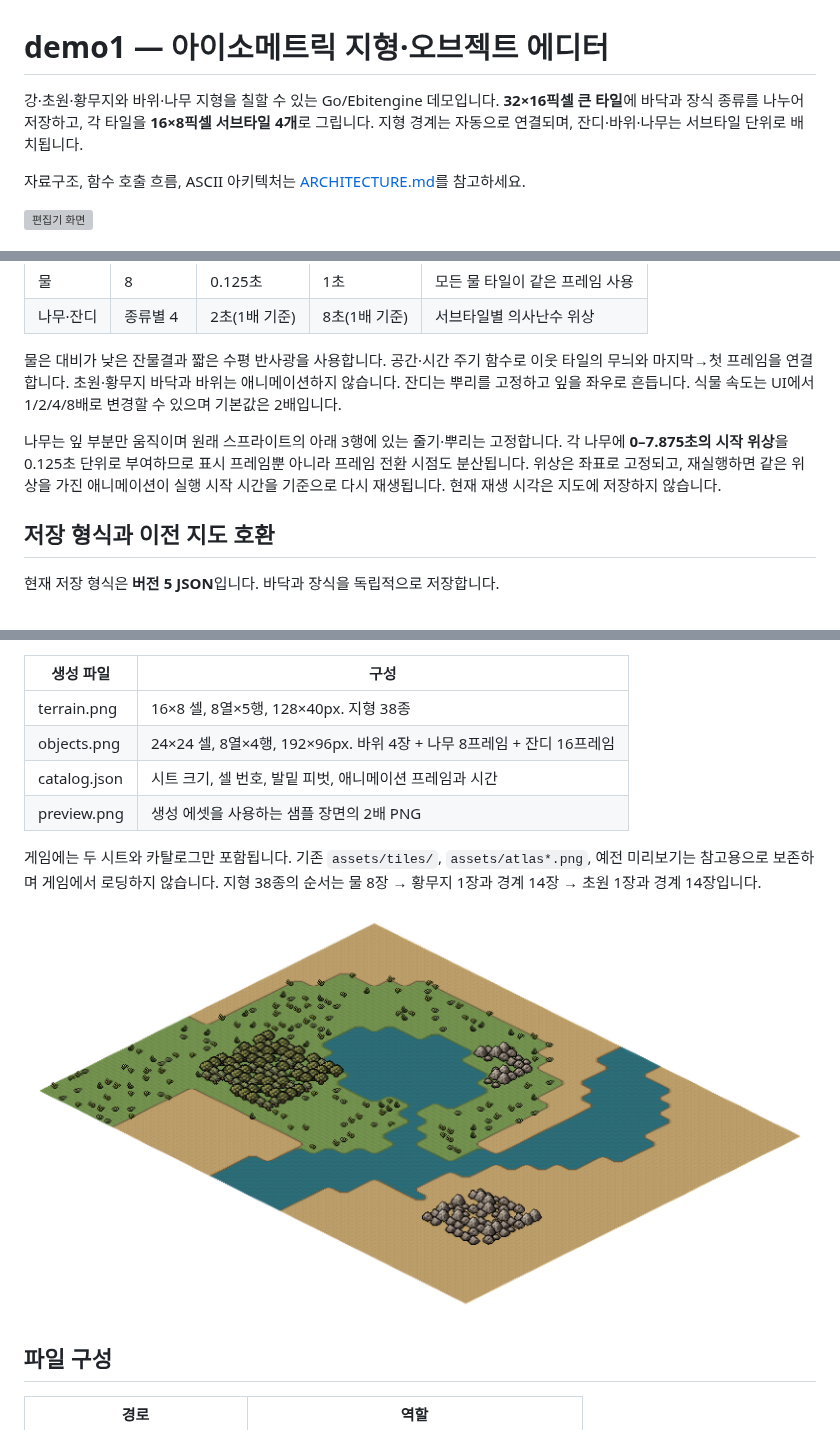
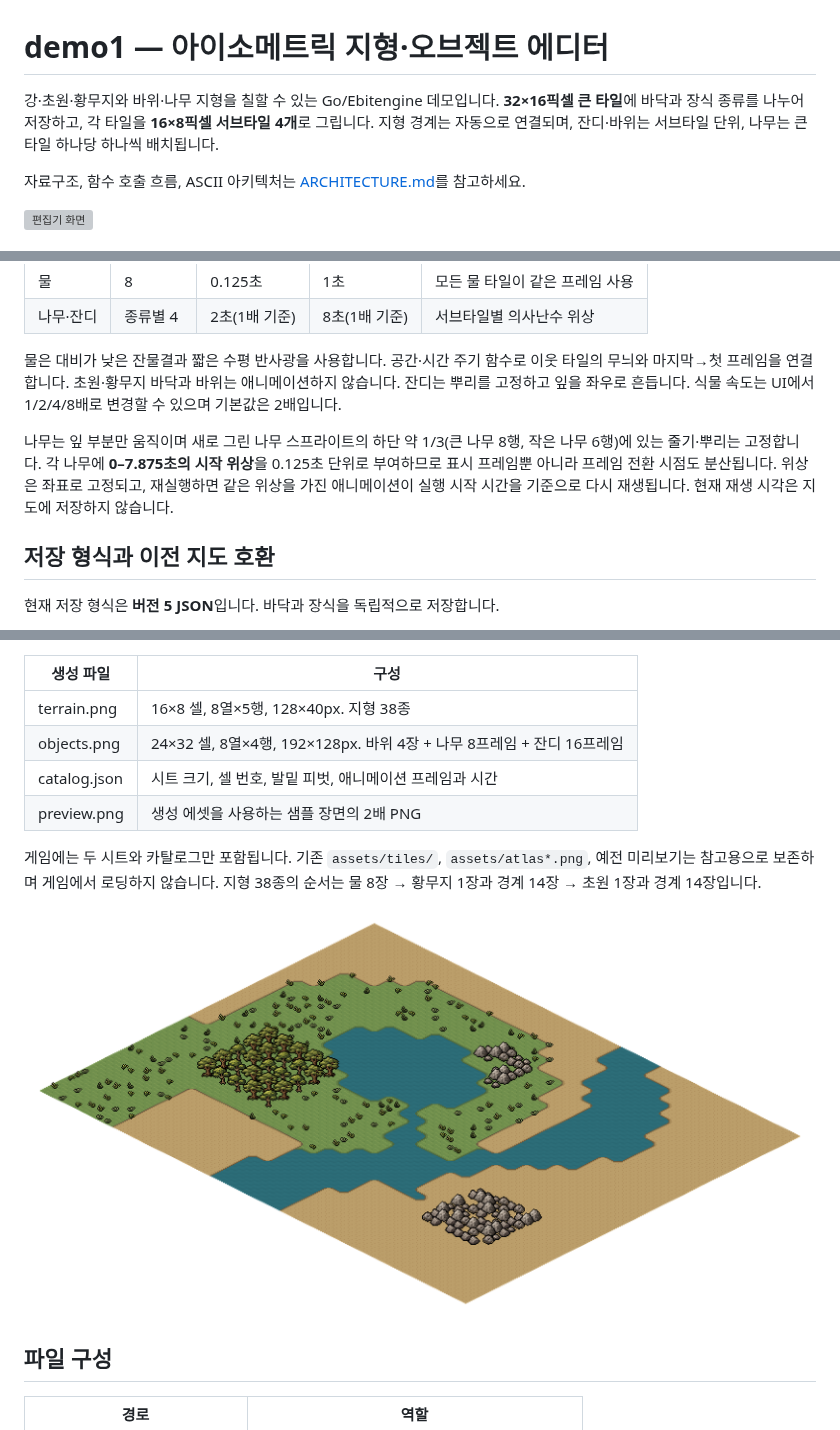
Before and after one commit to moohoorama/mhdemo1, a Markdown page: README.md, 3 parts joined by grey strips. GitHub-like rendering; pictures changed too: assets/generated/preview.png; grey boxes are pictures that could not be loaded.

```diff
--- a/README.md
+++ b/README.md
@@ -1,6 +1,6 @@
 # demo1 — 아이소메트릭 지형·오브젝트 에디터
 
-강·초원·황무지와 바위·나무 지형을 칠할 수 있는 Go/Ebitengine 데모입니다. **32×16픽셀 큰 타일**에 바닥과 장식 종류를 나누어 저장하고, 각 타일을 **16×8픽셀 서브타일 4개**로 그립니다. 지형 경계는 자동으로 연결되며, 잔디·바위·나무는 서브타일 단위로 배치됩니다.
+강·초원·황무지와 바위·나무 지형을 칠할 수 있는 Go/Ebitengine 데모입니다. **32×16픽셀 큰 타일**에 바닥과 장식 종류를 나누어 저장하고, 각 타일을 **16×8픽셀 서브타일 4개**로 그립니다. 지형 경계는 자동으로 연결되며, 잔디·바위는 서브타일 단위, 나무는 큰 타일 하나당 하나씩 배치됩니다.
 
 자료구조, 함수 호출 흐름, ASCII 아키텍처는 [ARCHITECTURE.md](ARCHITECTURE.md)를 참고하세요.
 
@@ -174,7 +167,7 @@ screenY = (u + v) × 8
 
 물은 대비가 낮은 잔물결과 짧은 수평 반사광을 사용합니다. 공간·시간 주기 함수로 이웃 타일의 무늬와 마지막→첫 프레임을 연결합니다. 초원·황무지 바닥과 바위는 애니메이션하지 않습니다. 잔디는 뿌리를 고정하고 잎을 좌우로 흔듭니다. 식물 속도는 UI에서 1/2/4/8배로 변경할 수 있으며 기본값은 2배입니다.
 
-나무는 잎 부분만 움직이며 원래 스프라이트의 아래 3행에 있는 줄기·뿌리는 고정합니다. 각 나무에 **0–7.875초의 시작 위상**을 0.125초 단위로 부여하므로 표시 프레임뿐 아니라 프레임 전환 시점도 분산됩니다. 위상은 좌표로 고정되고, 재실행하면 같은 위상을 가진 애니메이션이 실행 시작 시간을 기준으로 다시 재생됩니다. 현재 재생 시각은 지도에 저장하지 않습니다.
+나무는 잎 부분만 움직이며 새로 그린 나무 스프라이트의 하단 약 1/3(큰 나무 8행, 작은 나무 6행)에 있는 줄기·뿌리는 고정합니다. 각 나무에 **0–7.875초의 시작 위상**을 0.125초 단위로 부여하므로 표시 프레임뿐 아니라 프레임 전환 시점도 분산됩니다. 위상은 좌표로 고정되고, 재실행하면 같은 위상을 가진 애니메이션이 실행 시작 시간을 기준으로 다시 재생됩니다. 현재 재생 시각은 지도에 저장하지 않습니다.
 
 ## 저장 형식과 이전 지도 호환
 
@@ -235,7 +228,7 @@ go run . -map example-map.json -screenshot assets/editor-preview.png
 | 생성 파일 | 구성 |
 |---|---|
 | terrain.png | 16×8 셀, 8열×5행, 128×40px. 지형 38종 |
-| objects.png | 24×24 셀, 8열×4행, 192×96px. 바위 4장 + 나무 8프레임 + 잔디 16프레임 |
+| objects.png | 24×32 셀, 8열×4행, 192×128px. 바위 4장 + 나무 8프레임 + 잔디 16프레임 |
 | catalog.json | 시트 크기, 셀 번호, 발밑 피벗, 애니메이션 프레임과 시간 |
 | preview.png | 생성 에셋을 사용하는 샘플 장면의 2배 PNG |
 
```
Also changed, not shown: other parts of README.md (+8 -15 lines), ARCHITECTURE.md (+4 -4 lines), assets/objects/TREES-REDRAW.md (added, +17 -0 lines), assets/generated/objects.png, assets/objects/tree_0-redrawn.png (added), assets/objects/tree_1-redrawn.png (added), 8 other files.
